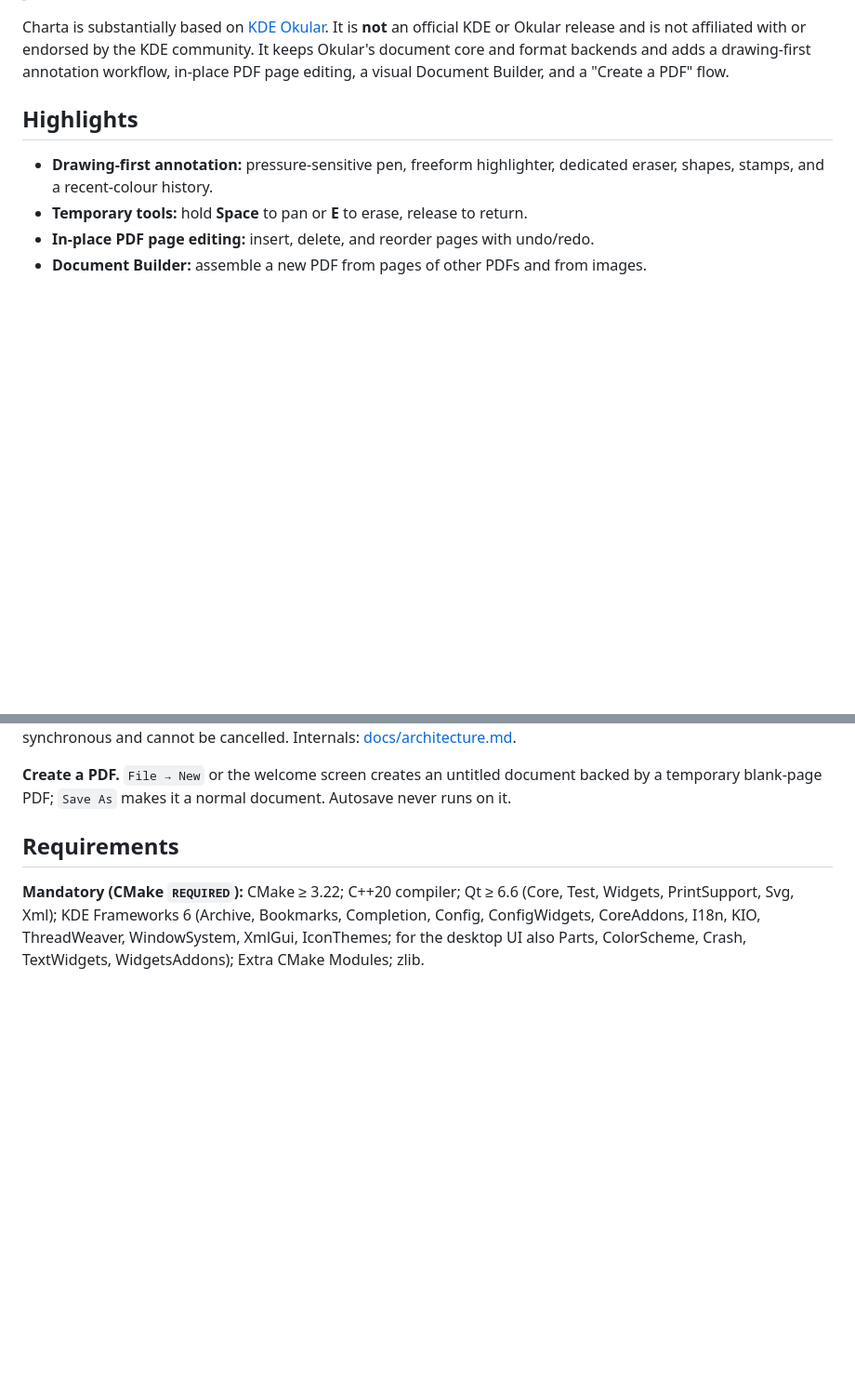
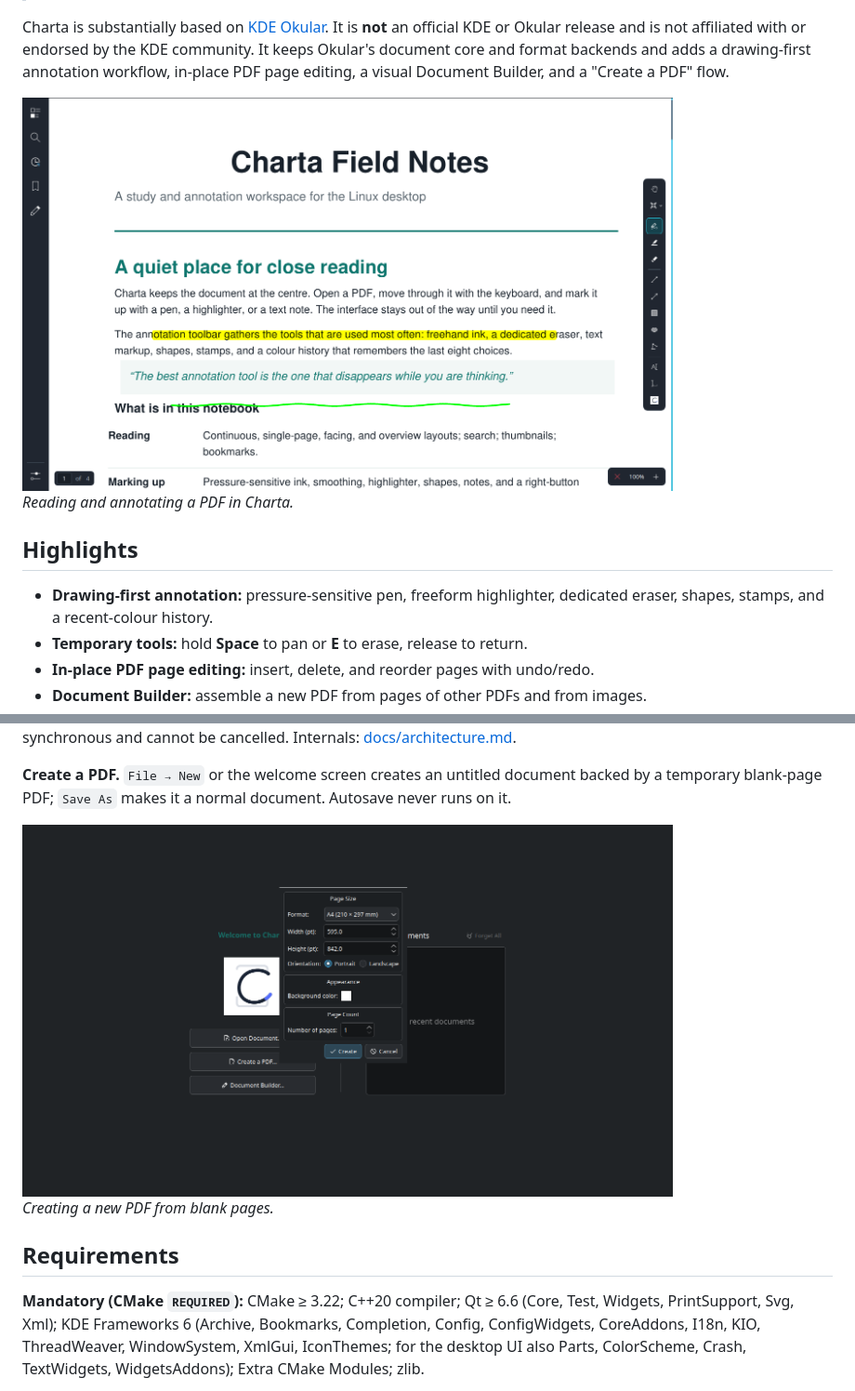
Before and after one commit to Rupam3238/Charta, a Markdown page: README.md, 2 parts joined by grey strips. Shown at 93% size. Drawn GitHub-style; pictures changed too: docs/images/annotations.png (added), docs/images/create-pdf.png (added); blank space fills up the shorter version.

```diff
--- a/README.md
+++ b/README.md
@@ -12,6 +12,10 @@ Charta is substantially based on [KDE Okular](https://okular.kde.org/). It is **
 KDE or Okular release and is not affiliated with or endorsed by the KDE community. It keeps
 Okular's document core and format backends and adds a drawing-first annotation workflow,
 in-place PDF page editing, a visual Document Builder, and a "Create a PDF" flow.
+
+<img src="docs/images/annotations.png" alt="Charta showing a PDF with highlighted text and a hand-drawn underline" width="700">
+
+*Reading and annotating a PDF in Charta.*
 
 ## Highlights
 
@@ -108,6 +121,10 @@ and cannot be cancelled. Internals: [docs/architecture.md](docs/architecture.md)
 
 **Create a PDF.** `File → New` or the welcome screen creates an untitled document backed by a
 temporary blank-page PDF; `Save As` makes it a normal document. Autosave never runs on it.
+
+<img src="docs/images/create-pdf.png" alt="Create a PDF dialog with page size and page count options" width="700">
+
+*Creating a new PDF from blank pages.*
 
 ## Requirements
 
```
Also changed, not shown: other parts of README.md (+17 -2 lines), docs/images/document-builder.png (added), docs/images/page-editing.png (added), docs/images/welcome.png (added).
